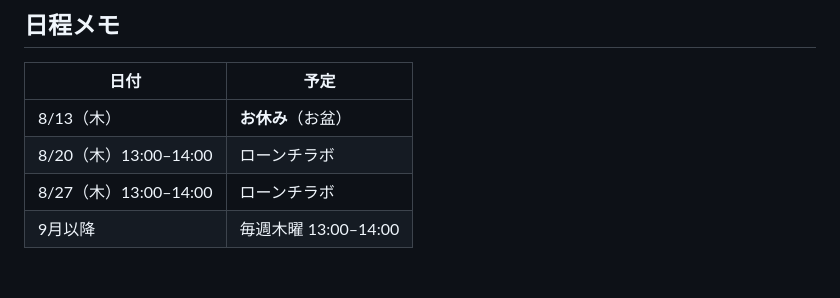
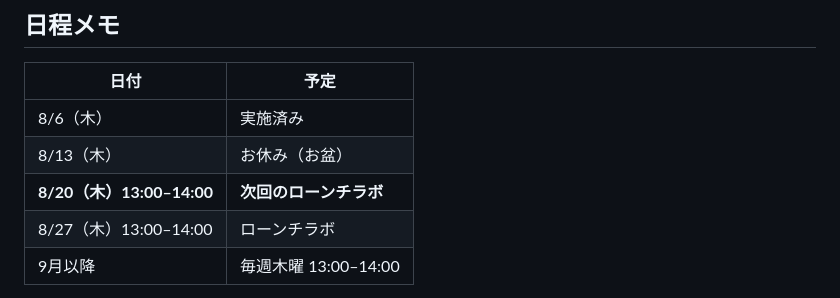
Before and after one commit to rierieris-lgtm/-, a Markdown page: docs/進捗確認シート.md, the part around the change. Rendered like a GitHub page; blank space fills up the shorter version.

```diff
--- a/docs/進捗確認シート.md
+++ b/docs/進捗確認シート.md
@@ -69,8 +69,9 @@
 
 | 日付 | 予定 |
 |---|---|
-| 8/13（木） | **お休み**（お盆） |
-| 8/20（木）13:00–14:00 | ローンチラボ |
+| 8/6（木） | 実施済み |
+| 8/13（木） | お休み（お盆） |
+| **8/20（木）13:00–14:00** | **次回のローンチラボ** |
 | 8/27（木）13:00–14:00 | ローンチラボ |
 | 9月以降 | 毎週木曜 13:00–14:00 |
 
```
Also changed, not shown: docs/ロードマップ_10月スタート逆算.md (+6 -6 lines).
